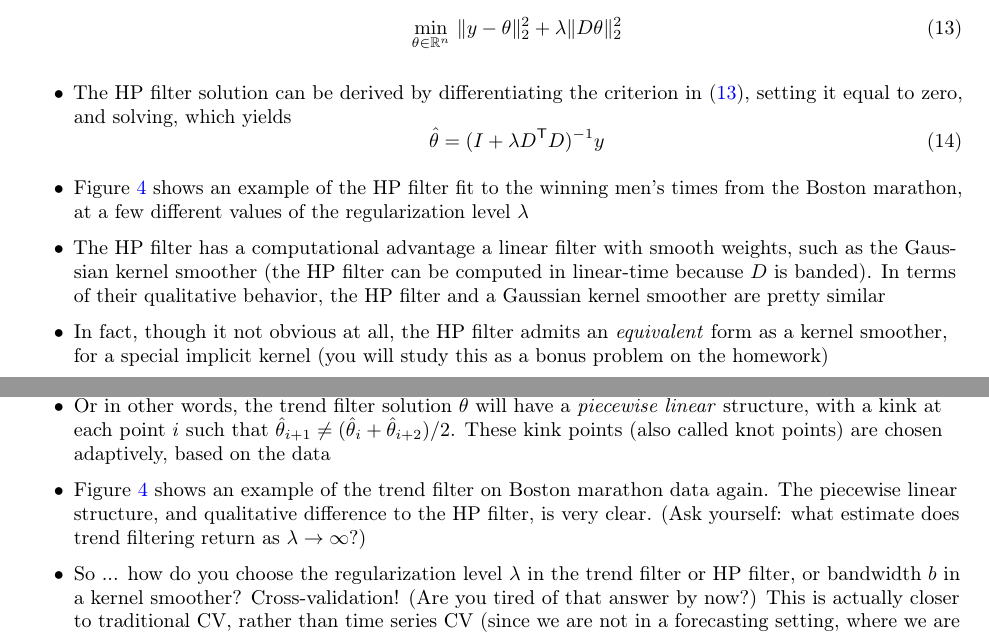
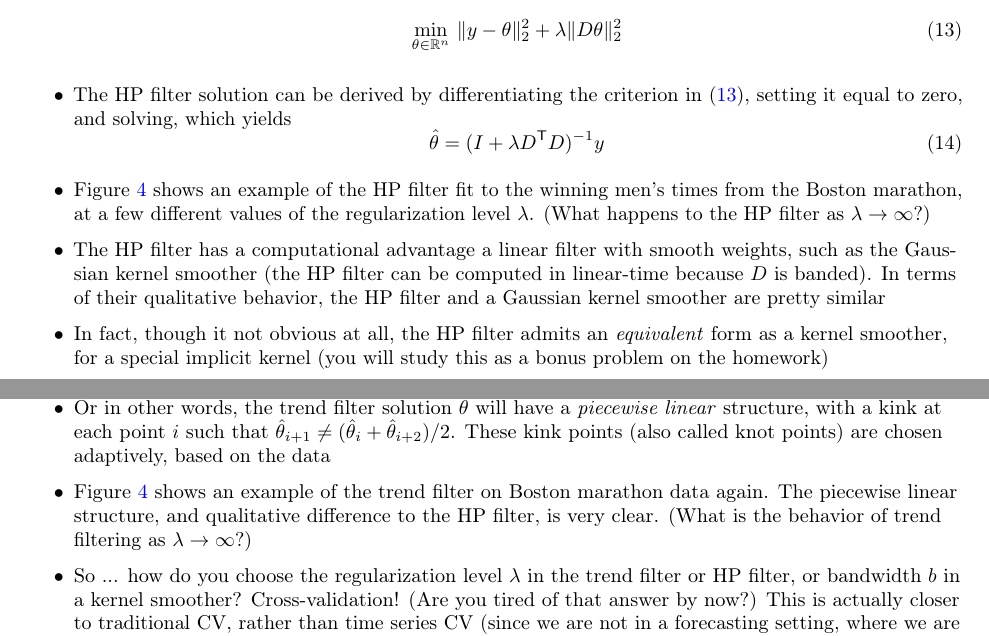
Before and after one commit to ryantibs/timeseries-f23, a LaTeX document (lectures/smoothing/smoothing.tex): two parts of pages 9 and 10 of 12, joined at a grey line, cut so that both start at the same text. Compiled offline with pdfLaTeX.

Commit message:
Small additions

```diff
--- a/lectures/smoothing/smoothing.tex
+++ b/lectures/smoothing/smoothing.tex
@@ -522,7 +522,8 @@ Relevant reading: Chapter 2.3 (smoothing) of Shumway and Stoffer (SS); Chapters
 
 \item Figure \ref{fig:boston} shows an example of the HP filter fit to the
   winning men's times from the Boston marathon, at a few different values of the
-  regularization level $\lambda$
+  regularization level $\lambda$. (What happens to the HP filter as $\lambda \to
+  \infty$?)
 
 \item The HP filter has a computational advantage a linear filter with smooth
   weights, such as the Gaussian kernel smoother (the HP filter can be computed
@@ -608,8 +609,8 @@ Relevant reading: Chapter 2.3 (smoothing) of Shumway and Stoffer (SS); Chapters
 
 \item Figure \ref{fig:boston} shows an example of the trend filter on Boston
   marathon data again. The piecewise linear structure, and qualitative
-  difference to the HP filter, is very clear. (Ask yourself: what estimate does
-  trend filtering return as $\lambda \to \infty$?)
+  difference to the HP filter, is very clear. (What is the behavior of trend
+  filtering as $\lambda \to \infty$?)
 
 \item So ... how do you choose the regularization level $\lambda$ in the trend
   filter or HP filter, or bandwidth $b$ in a kernel smoother? Cross-validation!
```
Also changed, not shown: lectures/smoothing/smoothing.pdf, lectures/smoothing/smoothing.tex (2 more changed lines).
